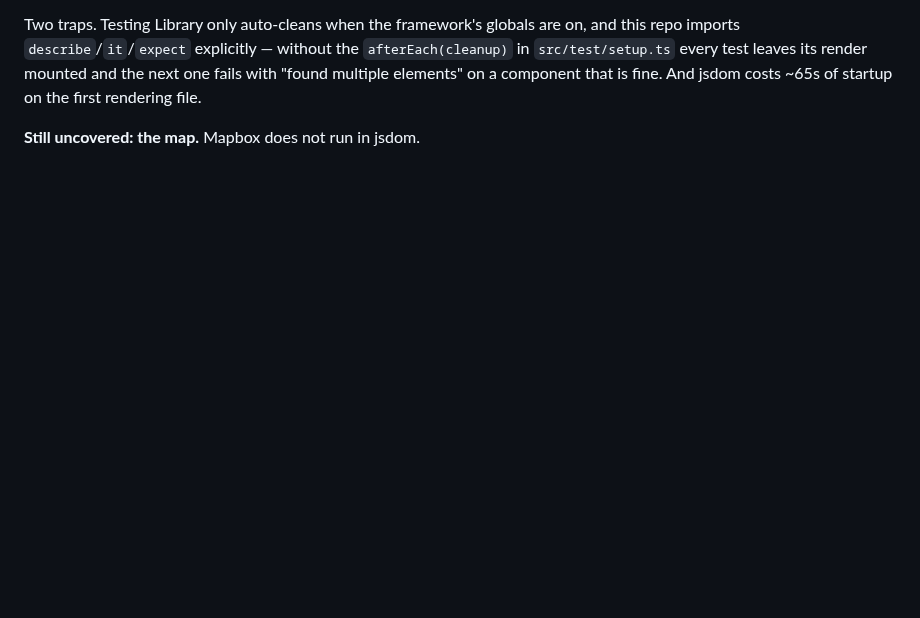
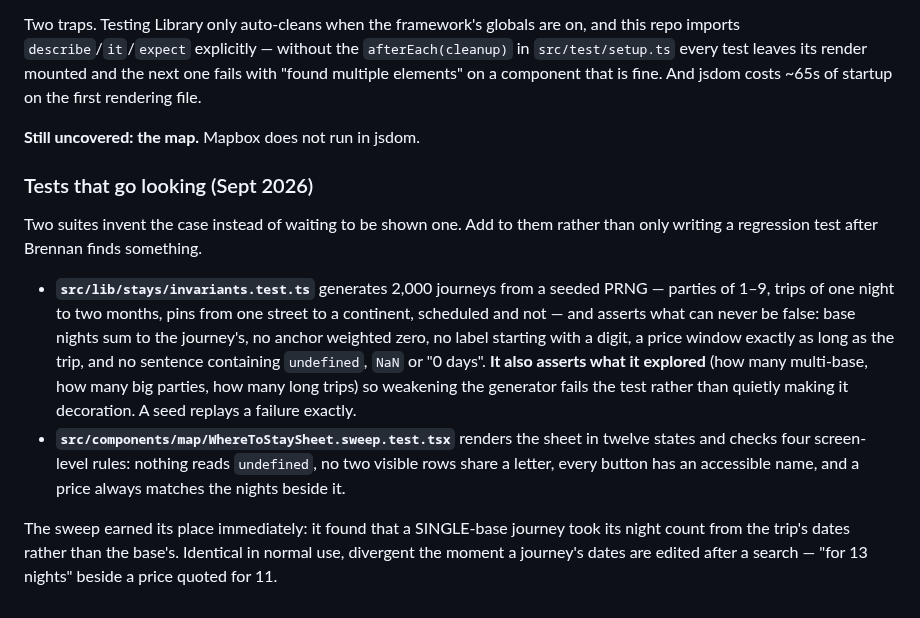
Before and after one commit to bdirenfeld/roam, a Markdown page: CLAUDE.md, the part around the change. Drawn GitHub-style; blank space fills up the shorter version.

Commit message:
docs: the two suites that go looking, and how to add to them
Co-Authored-By: Claude Opus 5 <noreply@anthropic.com>

```diff
--- a/CLAUDE.md
+++ b/CLAUDE.md
@@ -953,3 +953,27 @@ mounted and the next one fails with "found multiple elements" on a component
 that is fine. And jsdom costs ~65s of startup on the first rendering file.
 
 **Still uncovered: the map.** Mapbox does not run in jsdom.
+
+### Tests that go looking (Sept 2026)
+
+Two suites invent the case instead of waiting to be shown one. Add to them
+rather than only writing a regression test after Brennan finds something.
+
+- **`src/lib/stays/invariants.test.ts`** generates 2,000 journeys from a seeded
+  PRNG — parties of 1–9, trips of one night to two months, pins from one street
+  to a continent, scheduled and not — and asserts what can never be false: base
+  nights sum to the journey's, no anchor weighted zero, no label starting with a
+  digit, a price window exactly as long as the trip, and no sentence containing
+  `undefined`, `NaN` or "0 days". **It also asserts what it explored** (how many
+  multi-base, how many big parties, how many long trips) so weakening the
+  generator fails the test rather than quietly making it decoration. A seed
+  replays a failure exactly.
+- **`src/components/map/WhereToStaySheet.sweep.test.tsx`** renders the sheet in
+  twelve states and checks four screen-level rules: nothing reads `undefined`,
+  no two visible rows share a letter, every button has an accessible name, and a
+  price always matches the nights beside it.
+
+The sweep earned its place immediately: it found that a SINGLE-base journey took
+its night count from the trip's dates rather than the base's. Identical in
+normal use, divergent the moment a journey's dates are edited after a search —
+"for 13 nights" beside a price quoted for 11.
```
